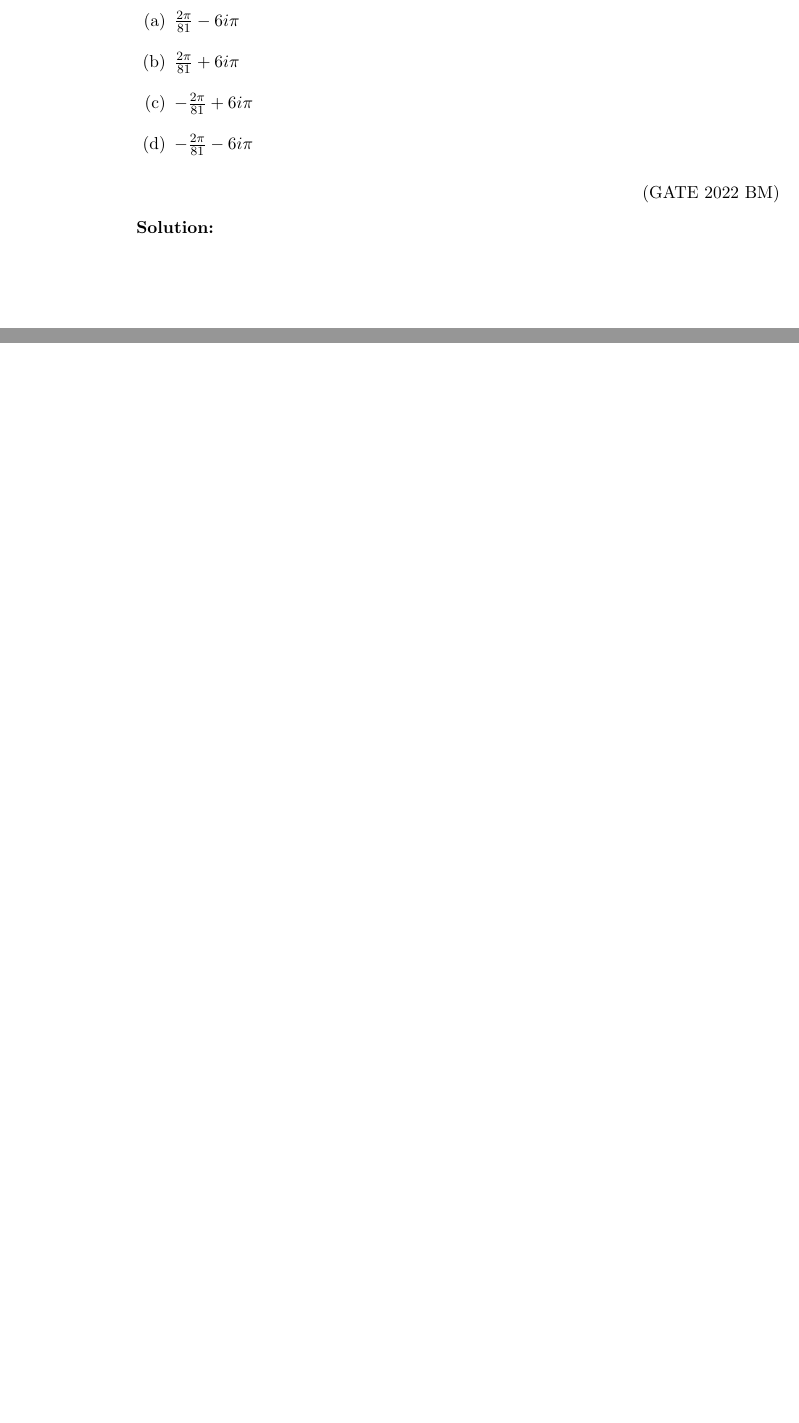
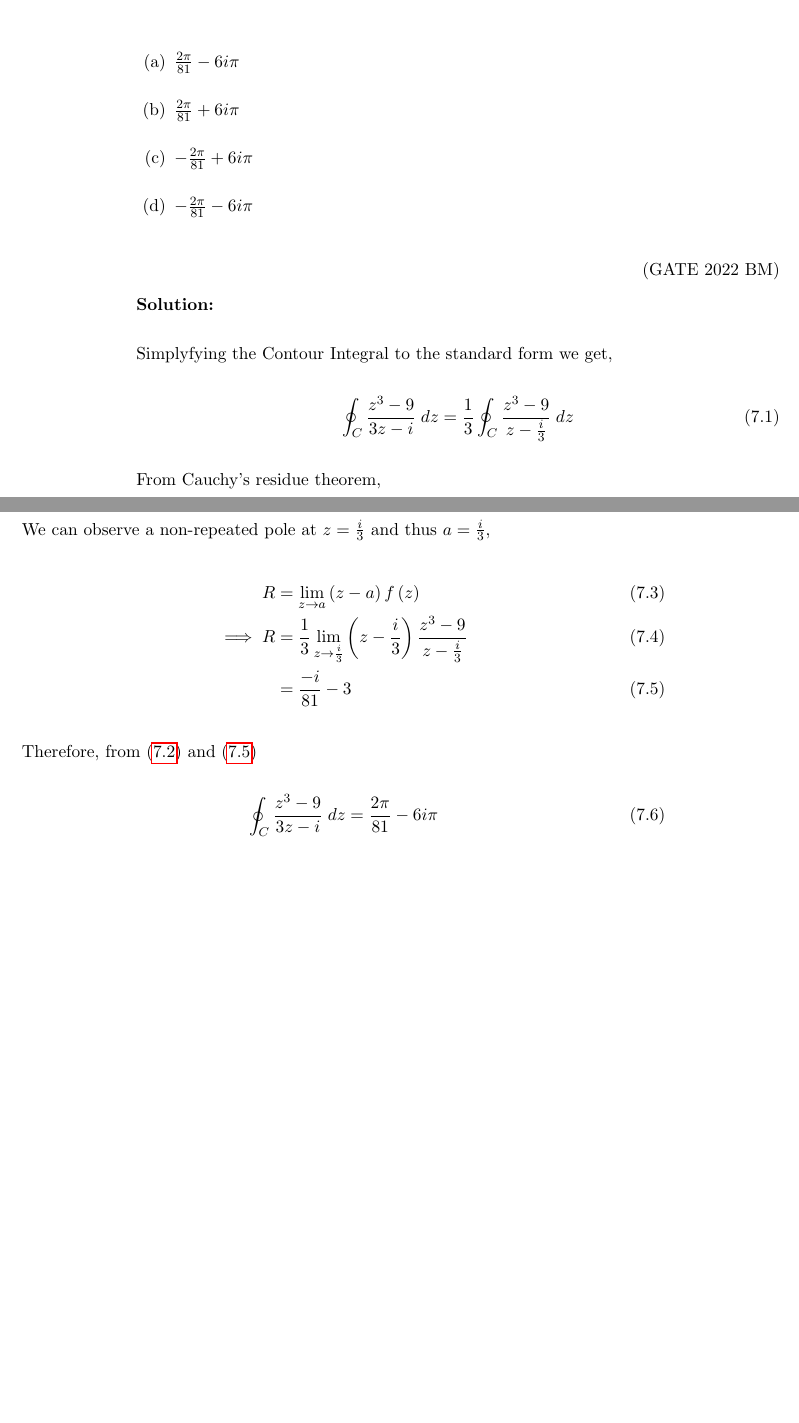
Before and after one commit to krishnakaustubh11005/GATE-signal-2022, a LaTeX book (main.tex, which reads 2022/contour.tex): two parts of pages 25 and 26 of 34, joined at a grey line, cut so that both start at the same text, the shorter picture padded with empty space. Compiled offline with pdfLaTeX.

Commit message:
Update contour.tex

```diff
--- a/2022/contour.tex
+++ b/2022/contour.tex
@@ -7,6 +7,6 @@
     \item $-\frac{2\pi}{81}-6i\pi$
 \end{enumerate} \hfill(GATE 2022 BM)    \\
 \solution
-\input{}
+\input{2022/BM/36/gate3.tex}
 \newpage
 \end{enumerate}
```
